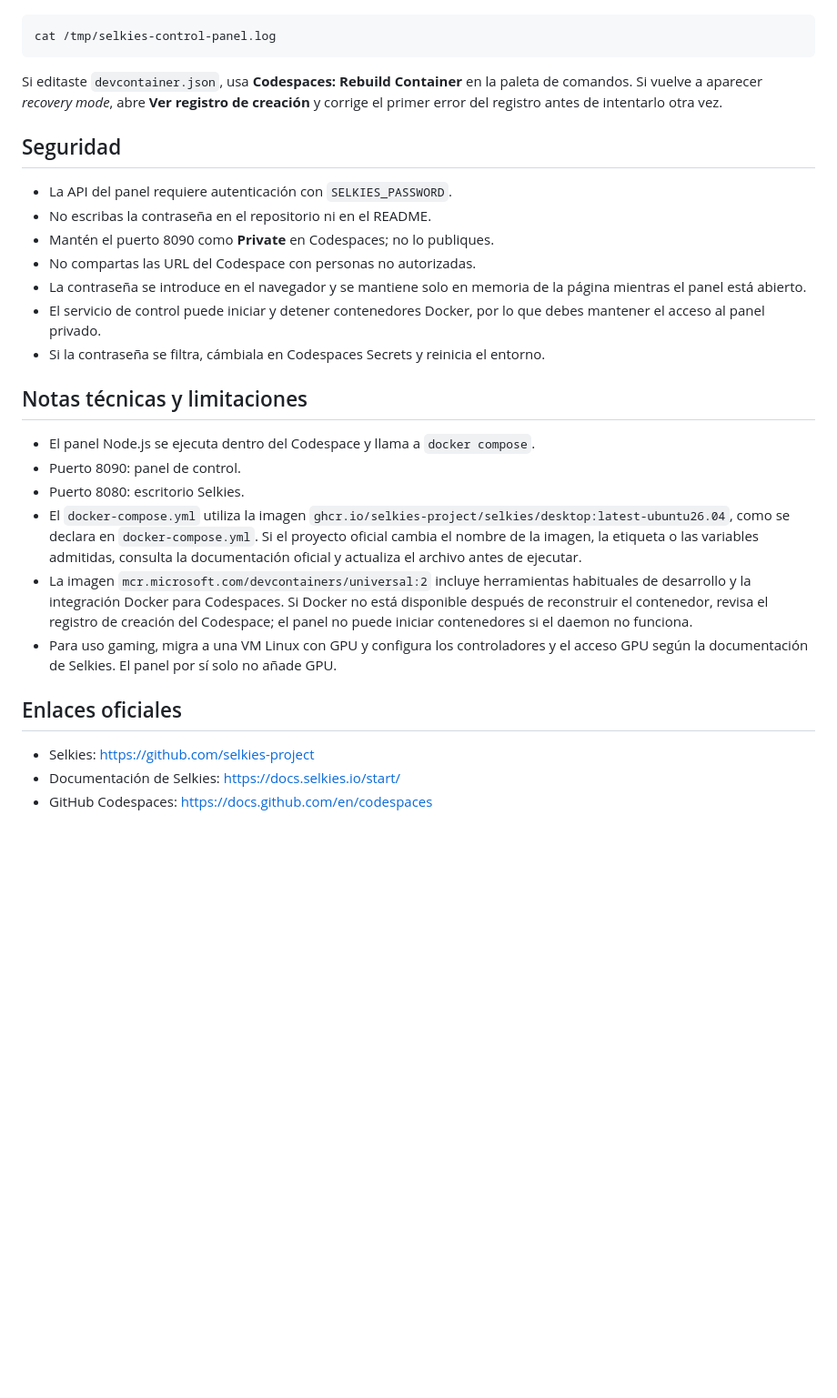
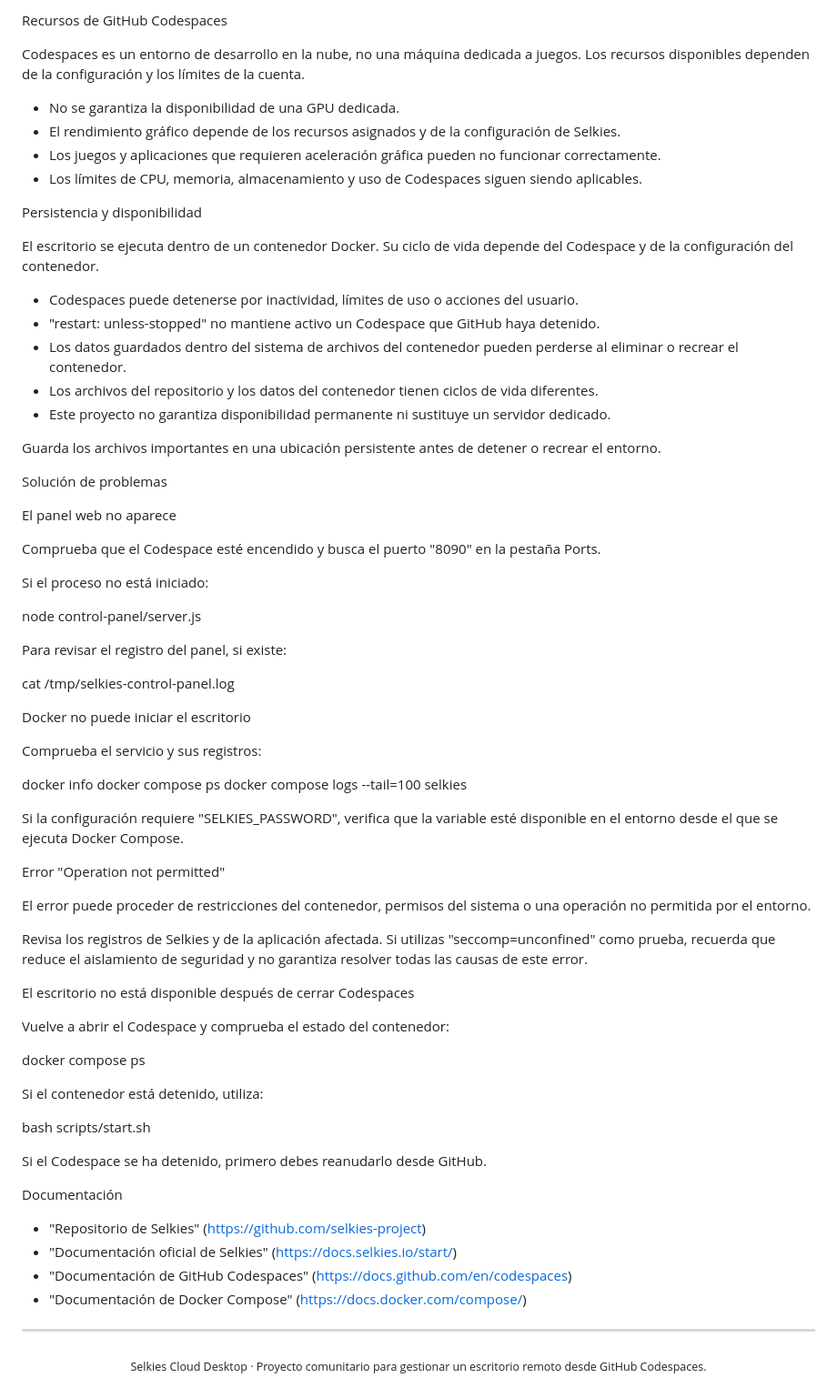
Before and after one commit to pagadbner/Selkis, a Markdown page: README.md, the part around one of its changes. Shown at 91% size. Drawn GitHub-style; blank space fills up the shorter version.

````diff
--- a/README.md
+++ b/README.md
@@ -63,29 +177,75 @@ node control-panel/server.js
+Recursos de GitHub Codespaces
+
+Codespaces es un entorno de desarrollo en la nube, no una máquina dedicada a juegos. Los recursos disponibles dependen de la configuración y los límites de la cuenta.
+
+- No se garantiza la disponibilidad de una GPU dedicada.
+- El rendimiento gráfico depende de los recursos asignados y de la configuración de Selkies.
+- Los juegos y aplicaciones que requieren aceleración gráfica pueden no funcionar correctamente.
+- Los límites de CPU, memoria, almacenamiento y uso de Codespaces siguen siendo aplicables.
+
+Persistencia y disponibilidad
+
+El escritorio se ejecuta dentro de un contenedor Docker. Su ciclo de vida depende del Codespace y de la configuración del contenedor.
+
+- Codespaces puede detenerse por inactividad, límites de uso o acciones del usuario.
+- "restart: unless-stopped" no mantiene activo un Codespace que GitHub haya detenido.
+- Los datos guardados dentro del sistema de archivos del contenedor pueden perderse al eliminar o recrear el contenedor.
+- Los archivos del repositorio y los datos del contenedor tienen ciclos de vida diferentes.
+- Este proyecto no garantiza disponibilidad permanente ni sustituye un servidor dedicado.
+
+Guarda los archivos importantes en una ubicación persistente antes de detener o recrear el entorno.
+
+Solución de problemas
+
+El panel web no aparece
+
+Comprueba que el Codespace esté encendido y busca el puerto "8090" en la pestaña Ports.
+
+Si el proceso no está iniciado:
+
+node control-panel/server.js
+
+Para revisar el registro del panel, si existe:
+
 cat /tmp/selkies-control-panel.log
-```
 
-Si editaste `devcontainer.json`, usa **Codespaces: Rebuild Container** en la paleta de comandos. Si vuelve a aparecer *recovery mode*, abre **Ver registro de creación** y corrige el primer error del registro antes de intentarlo otra vez.
+Docker no puede iniciar el escritorio
 
-## Seguridad
+Comprueba el servicio y sus registros:
 
-- La API del panel requiere autenticación con `SELKIES_PASSWORD`.
-- No escribas la contraseña en el repositorio ni en el README.
-- Mantén el puerto 8090 como **Private** en Codespaces; no lo publiques.
-- No compartas las URL del Codespace con personas no autorizadas.
-- La contraseña se introduce en el navegador y se mantiene solo en memoria de la página mientras el panel está abierto.
-- El servicio de control puede iniciar y detener contenedores Docker, por lo que debes mantener el acceso al panel privado.
-- Si la contraseña se filtra, cámbiala en Codespaces Secrets y reinicia el entorno.
+docker info
+docker compose ps
+docker compose logs --tail=100 selkies
 
-## Notas técnicas y limitaciones
+Si la configuración requiere "SELKIES_PASSWORD", verifica que la variable esté disponible en el entorno desde el que se ejecuta Docker Compose.
 
-- El panel Node.js se ejecuta dentro del Codespace y llama a `docker compose`.
-- Puerto 8090: panel de control.
-- Puerto 8080: escritorio Selkies.
-- El `docker-compose.yml` utiliza la imagen `ghcr.io/selkies-project/selkies/desktop:latest-ubuntu26.04`, como se declara en `docker-compose.yml`. Si el proyecto oficial cambia el nombre de la imagen, la etiqueta o las variables admitidas, consulta la documentación oficial y actualiza el archivo antes de ejecutar.
-- La imagen `mcr.microsoft.com/devcontainers/universal:2` incluye herramientas habituales de desarrollo y la integración Docker para Codespaces. Si Docker no está disponible después de reconstruir el contenedor, revisa el registro de creación del Codespace; el panel no puede iniciar contenedores si el daemon no funciona.
-- Para uso gaming, migra a una VM Linux con GPU y configura los controladores y el acceso GPU según la documentación de Selkies. El panel por sí solo no añade GPU.
+Error "Operation not permitted"
 
-## Enlaces oficiales
+El error puede proceder de restricciones del contenedor, permisos del sistema o una operación no permitida por el entorno.
 
-- Selkies: https://github.com/selkies-project
-- Documentación de Selkies: https://docs.selkies.io/start/
-- GitHub Codespaces: https://docs.github.com/en/codespaces
+Revisa los registros de Selkies y de la aplicación afectada. Si utilizas "seccomp=unconfined" como prueba, recuerda que reduce el aislamiento de seguridad y no garantiza resolver todas las causas de este error.
+
+El escritorio no está disponible después de cerrar Codespaces
+
+Vuelve a abrir el Codespace y comprueba el estado del contenedor:
+
+docker compose ps
+
+Si el contenedor está detenido, utiliza:
+
+bash scripts/start.sh
+
+Si el Codespace se ha detenido, primero debes reanudarlo desde GitHub.
+
+Documentación
+
+- "Repositorio de Selkies" (https://github.com/selkies-project)
+- "Documentación oficial de Selkies" (https://docs.selkies.io/start/)
+- "Documentación de GitHub Codespaces" (https://docs.github.com/en/codespaces)
+- "Documentación de Docker Compose" (https://docs.docker.com/compose/)
+
+---
+
+<p align="center">
+  <sub>Selkies Cloud Desktop · Proyecto comunitario para gestionar un escritorio remoto desde GitHub Codespaces.</sub>
+</p>
````
Also changed, not shown: other parts of README.md (+145 -31 lines).
